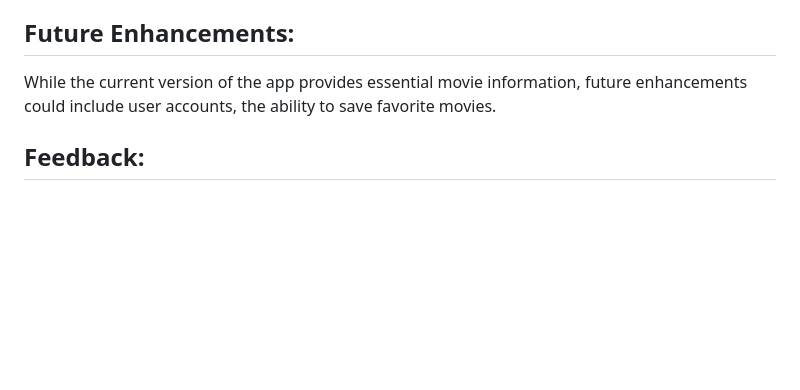
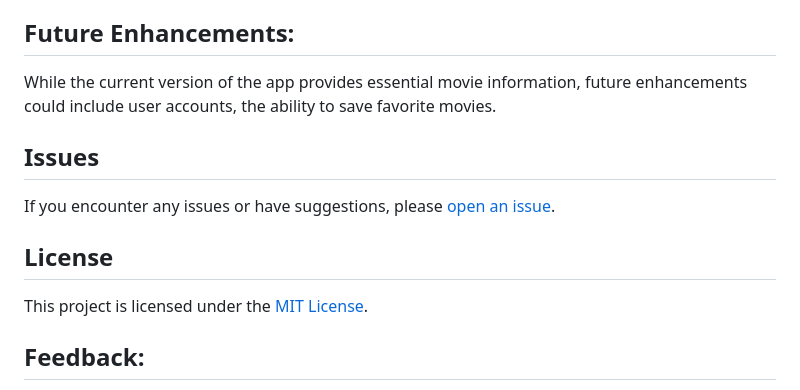
Before and after one commit to RobertTopDev/movies-info, a Markdown page: README.md, the part around the change printed below. GitHub-like rendering; blank space fills up the shorter version.

```diff
--- a/README.md
+++ b/README.md
@@ -58,6 +61,14 @@ Through this project, I gained valuable experience in React, state management, A
 
 While the current version of the app provides essential movie information, future enhancements could include user accounts, the ability to save favorite movies.
 
+## Issues
+
+If you encounter any issues or have suggestions, please [open an issue](https://github.com/Alexandrbig1/movies-info/issues).
+
+## License
+
+This project is licensed under the [MIT License](LICENSE).
+
 ## Feedback:
 
 I welcome feedback and suggestions from users to improve the application's functionality and user experience.
```
Also changed, not shown: other parts of README.md (+3 -0 lines).
